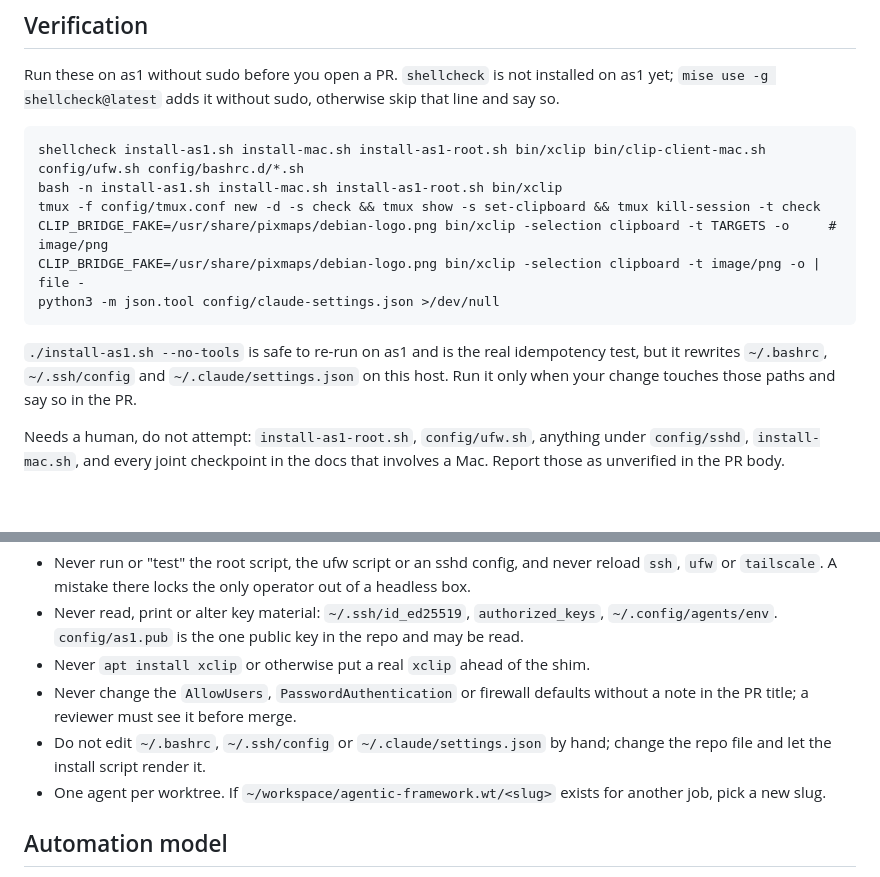
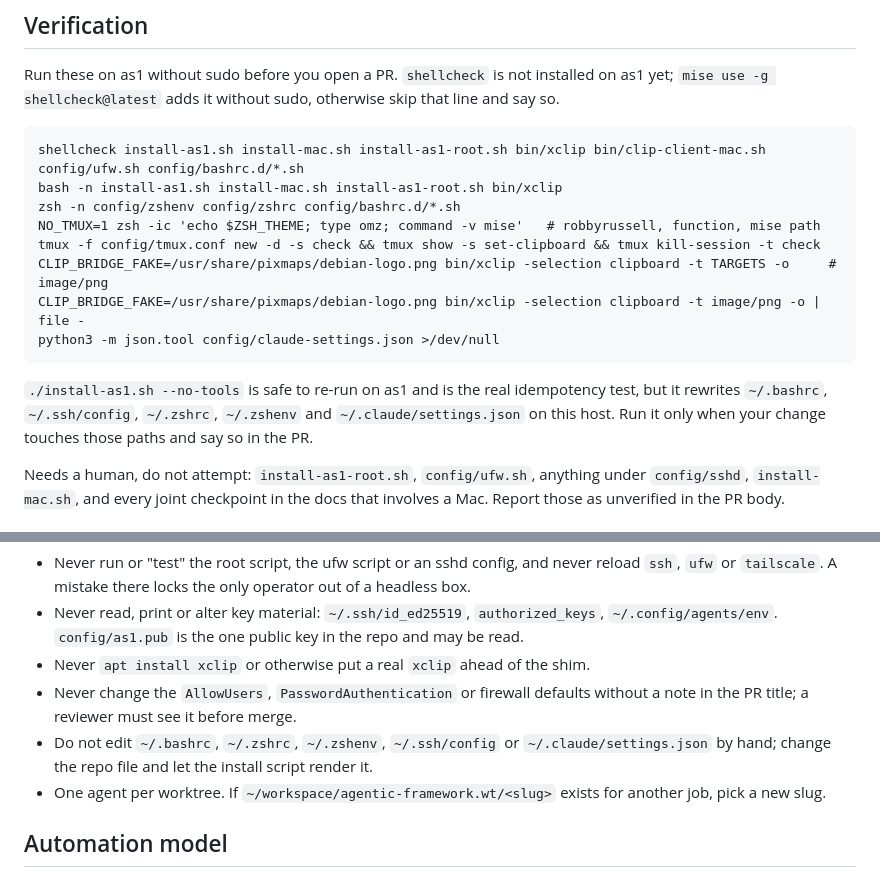
Before and after one commit to kylenguyen/agentic-framework, a Markdown page: AGENTS.md, 2 parts joined by grey strips. GitHub-like rendering; blank space fills up the shorter version.

````diff
--- a/AGENTS.md
+++ b/AGENTS.md
@@ -101,6 +106,8 @@ Run these on as1 without sudo before you open a PR. `shellcheck` is not installe
 ```
 shellcheck install-as1.sh install-mac.sh install-as1-root.sh bin/xclip bin/clip-client-mac.sh config/ufw.sh config/bashrc.d/*.sh
 bash -n install-as1.sh install-mac.sh install-as1-root.sh bin/xclip
+zsh -n config/zshenv config/zshrc config/bashrc.d/*.sh
+NO_TMUX=1 zsh -ic 'echo $ZSH_THEME; type omz; command -v mise'   # robbyrussell, function, mise path
 tmux -f config/tmux.conf new -d -s check && tmux show -s set-clipboard && tmux kill-session -t check
 CLIP_BRIDGE_FAKE=/usr/share/pixmaps/debian-logo.png bin/xclip -selection clipboard -t TARGETS -o     # image/png
 CLIP_BRIDGE_FAKE=/usr/share/pixmaps/debian-logo.png bin/xclip -selection clipboard -t image/png -o | file -
@@ -108,7 +115,7 @@ python3 -m json.tool config/claude-settings.json >/dev/null
 ```
 
 `./install-as1.sh --no-tools` is safe to re-run on as1 and is the real idempotency test, but it
-rewrites `~/.bashrc`, `~/.ssh/config` and `~/.claude/settings.json` on this host. Run it only when
+rewrites `~/.bashrc`, `~/.ssh/config`, `~/.zshrc`, `~/.zshenv` and `~/.claude/settings.json` on this host. Run it only when
 your change touches those paths and say so in the PR.
 
 Needs a human, do not attempt: `install-as1-root.sh`, `config/ufw.sh`, anything under
@@ -126,7 +133,7 @@ In addition to the workspace house rules:
 - Never `apt install xclip` or otherwise put a real `xclip` ahead of the shim.
 - Never change the `AllowUsers`, `PasswordAuthentication` or firewall defaults without a note in
   the PR title; a reviewer must see it before merge.
-- Do not edit `~/.bashrc`, `~/.ssh/config` or `~/.claude/settings.json` by hand; change the repo
+- Do not edit `~/.bashrc`, `~/.zshrc`, `~/.zshenv`, `~/.ssh/config` or `~/.claude/settings.json` by hand; change the repo
   file and let the install script render it.
 - One agent per worktree. If `~/workspace/agentic-framework.wt/<slug>` exists for another job,
   pick a new slug.
````
Also changed, not shown: other parts of AGENTS.md (+12 -7 lines), docs/remote-agent-host-plan.md (+13 -4 lines).
